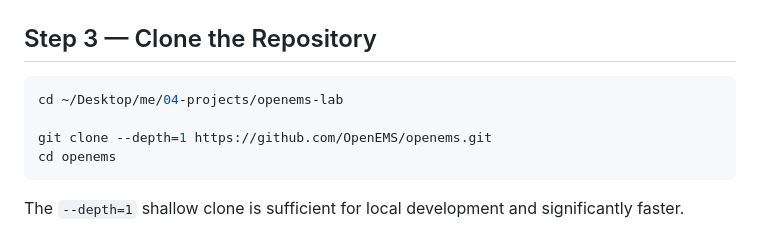
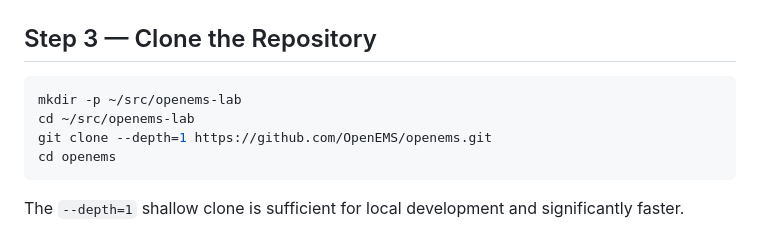
Before and after one commit to AUREX-ML/me, a Markdown page: 04-projects/openems-lab/setup.md, the part around the change. Rendered like a GitHub page.

Commit message:
Potential fix for pull request finding
Co-authored-by: Copilot Autofix powered by AI <175728472+Copilot@users.noreply.github.com>

````diff
--- a/04-projects/openems-lab/setup.md
+++ b/04-projects/openems-lab/setup.md
@@ -56,8 +56,8 @@ npm --version    # 10.x
 ## Step 3 — Clone the Repository
 
 ```bash
-cd ~/Desktop/me/04-projects/openems-lab
-
+mkdir -p ~/src/openems-lab
+cd ~/src/openems-lab
 git clone --depth=1 https://github.com/OpenEMS/openems.git
 cd openems
 ```
````
